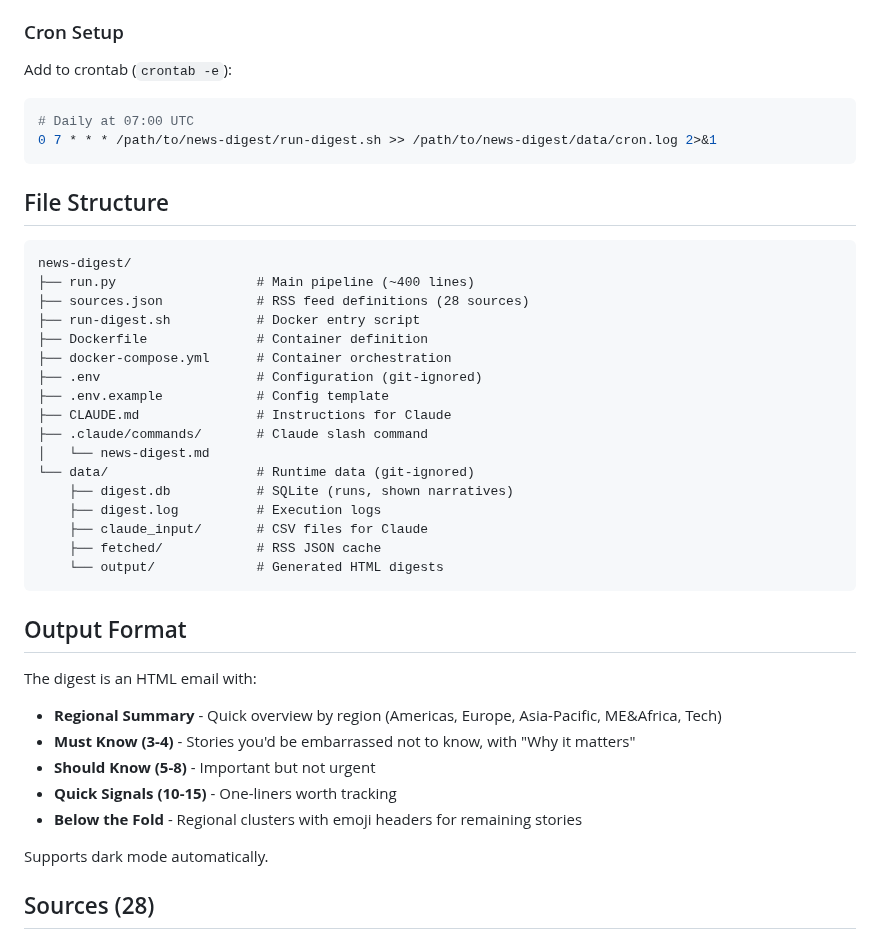
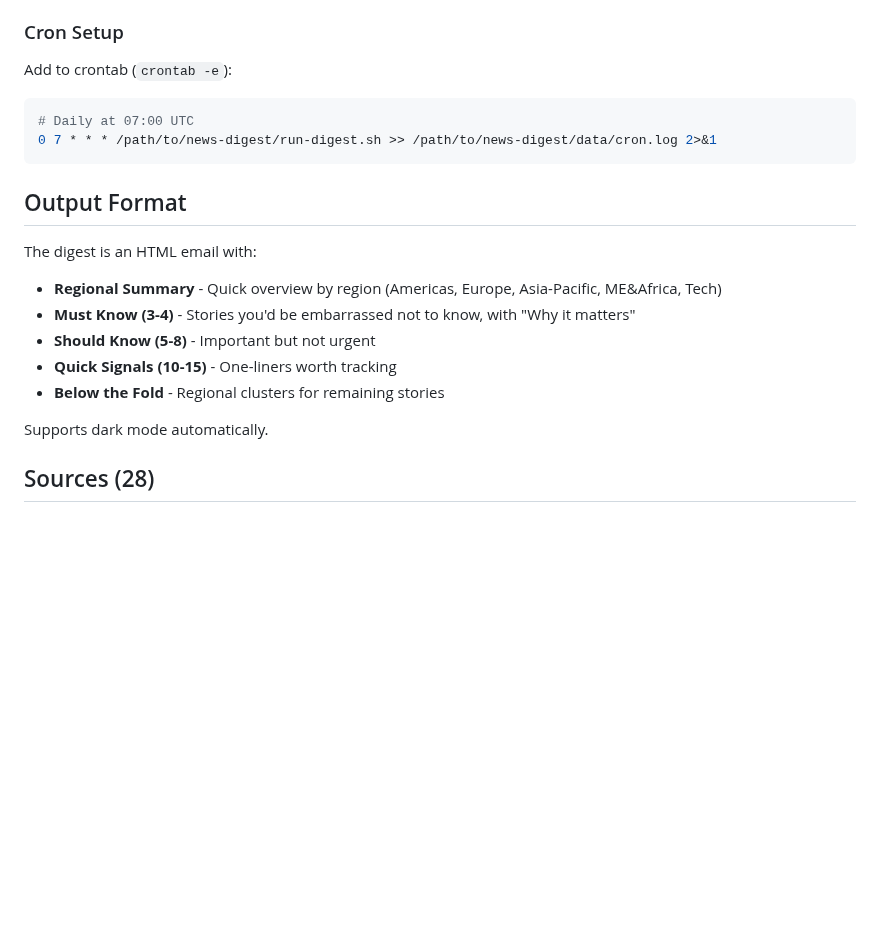
Before and after one commit to SeanLF/claude-rss-news-digest, a Markdown page: README.md, the part around one of its changes. Rendered like a GitHub page; blank space fills up the shorter version.

````diff
--- a/README.md
+++ b/README.md
@@ -100,28 +74,6 @@ Add to crontab (`crontab -e`):
 0 7 * * * /path/to/news-digest/run-digest.sh >> /path/to/news-digest/data/cron.log 2>&1
 ```
 
-## File Structure
-
-```
-news-digest/
-├── run.py                  # Main pipeline (~400 lines)
-├── sources.json            # RSS feed definitions (28 sources)
-├── run-digest.sh           # Docker entry script
-├── Dockerfile              # Container definition
-├── docker-compose.yml      # Container orchestration
-├── .env                    # Configuration (git-ignored)
-├── .env.example            # Config template
-├── CLAUDE.md               # Instructions for Claude
-├── .claude/commands/       # Claude slash command
-│   └── news-digest.md
-└── data/                   # Runtime data (git-ignored)
-    ├── digest.db           # SQLite (runs, shown narratives)
-    ├── digest.log          # Execution logs
-    ├── claude_input/       # CSV files for Claude
-    ├── fetched/            # RSS JSON cache
-    └── output/             # Generated HTML digests
-```
-
 ## Output Format
 
 The digest is an HTML email with:
@@ -130,7 +82,7 @@ The digest is an HTML email with:
 - **Must Know (3-4)** - Stories you'd be embarrassed not to know, with "Why it matters"
 - **Should Know (5-8)** - Important but not urgent
 - **Quick Signals (10-15)** - One-liners worth tracking
-- **Below the Fold** - Regional clusters with emoji headers for remaining stories
+- **Below the Fold** - Regional clusters for remaining stories
 
 Supports dark mode automatically.
 
````
Also changed, not shown: other parts of README.md (+19 -68 lines).
